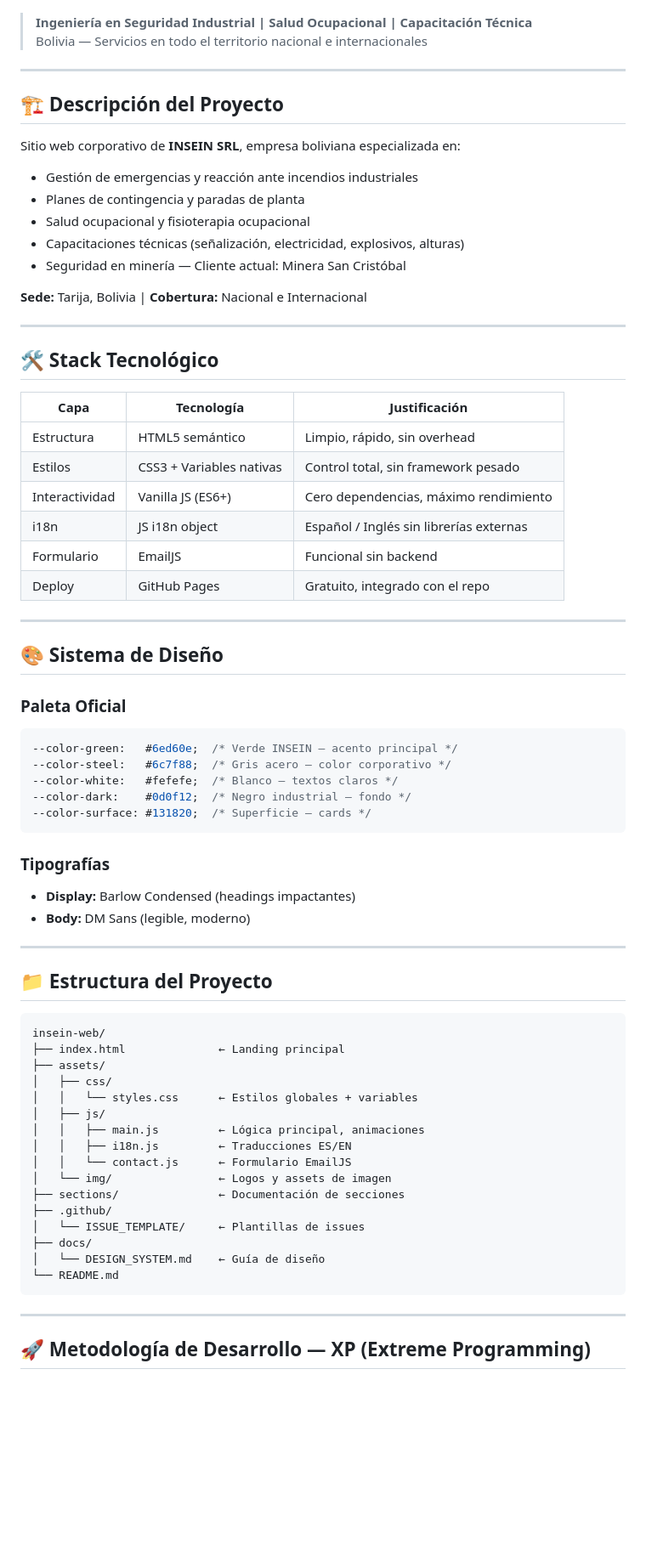
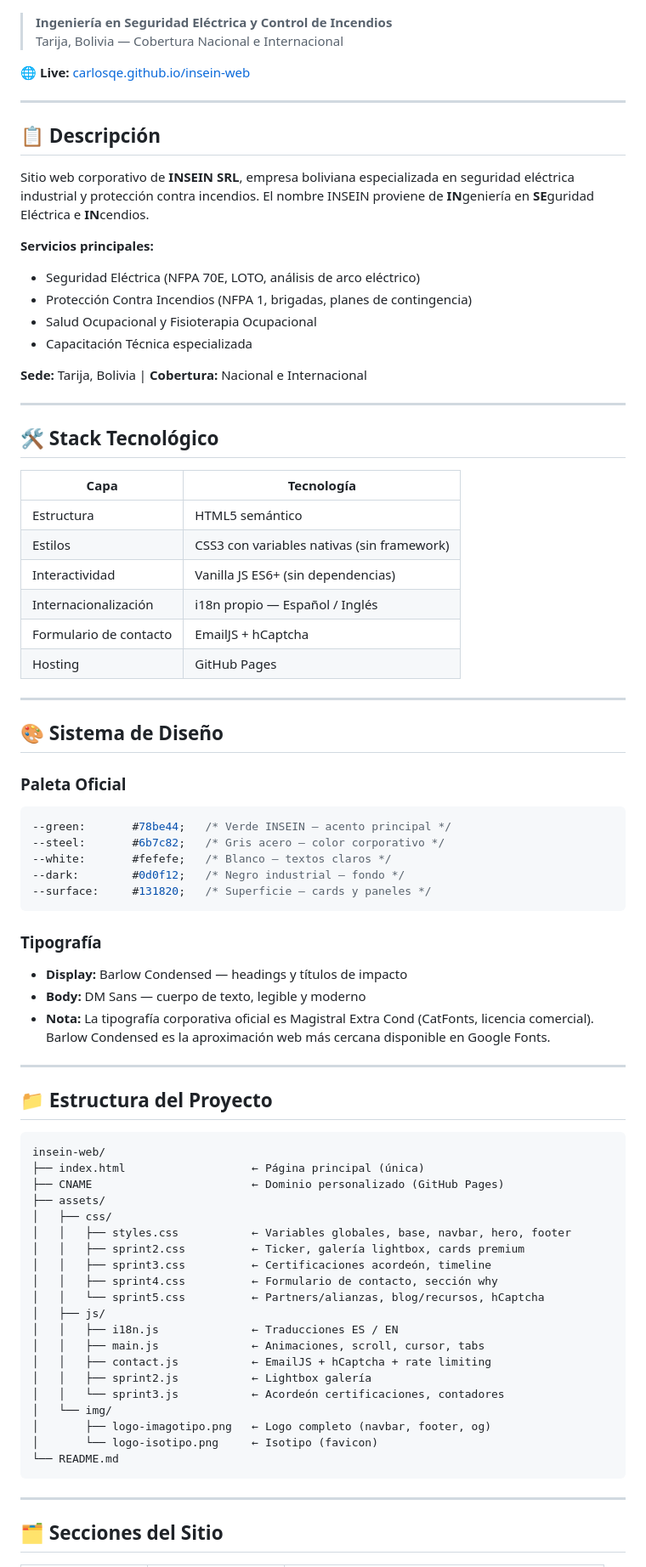
Before and after one commit to CarlosQE/insein-web, a Markdown page: README.md, the part around one of its changes. Shown at 85% size. GitHub-like rendering; blank space fills up the shorter version.

Commit message:
docs: README actualizado — proyecto completado v12

````diff
--- a/README.md
+++ b/README.md
@@ -2,19 +2,22 @@
 
 ![INSEIN SRL](assets/img/logo-imagotipo.png)
 
-> **Ingeniería en Seguridad Industrial | Salud Ocupacional | Capacitación Técnica**
-> Bolivia — Servicios en todo el territorio nacional e internacionales
+> **Ingeniería en Seguridad Eléctrica y Control de Incendios**
+> Tarija, Bolivia — Cobertura Nacional e Internacional
+
+🌐 **Live:** [carlosqe.github.io/insein-web](https://carlosqe.github.io/insein-web/)
 
 ---
 
-## 🏗️ Descripción del Proyecto
+## 📋 Descripción
 
-Sitio web corporativo de **INSEIN SRL**, empresa boliviana especializada en:
-- Gestión de emergencias y reacción ante incendios industriales
-- Planes de contingencia y paradas de planta
-- Salud ocupacional y fisioterapia ocupacional
-- Capacitaciones técnicas (señalización, electricidad, explosivos, alturas)
-- Seguridad en minería — Cliente actual: Minera San Cristóbal
+Sitio web corporativo de **INSEIN SRL**, empresa boliviana especializada en seguridad eléctrica industrial y protección contra incendios. El nombre INSEIN proviene de **IN**geniería en **SE**guridad Eléctrica e **IN**cendios.
+
+**Servicios principales:**
+- Seguridad Eléctrica (NFPA 70E, LOTO, análisis de arco eléctrico)
+- Protección Contra Incendios (NFPA 1, brigadas, planes de contingencia)
+- Salud Ocupacional y Fisioterapia Ocupacional
+- Capacitación Técnica especializada
 
 **Sede:** Tarija, Bolivia | **Cobertura:** Nacional e Internacional
 
@@ -22,14 +25,14 @@ Sitio web corporativo de **INSEIN SRL**, empresa boliviana especializada en:
 
 ## 🛠️ Stack Tecnológico
 
-| Capa | Tecnología | Justificación |
-|------|-----------|---------------|
-| Estructura | HTML5 semántico | Limpio, rápido, sin overhead |
-| Estilos | CSS3 + Variables nativas | Control total, sin framework pesado |
-| Interactividad | Vanilla JS (ES6+) | Cero dependencias, máximo rendimiento |
-| i18n | JS i18n object | Español / Inglés sin librerías externas |
-| Formulario | EmailJS | Funcional sin backend |
-| Deploy | GitHub Pages | Gratuito, integrado con el repo |
+| Capa | Tecnología |
+|------|-----------|
+| Estructura | HTML5 semántico |
+| Estilos | CSS3 con variables nativas (sin framework) |
+| Interactividad | Vanilla JS ES6+ (sin dependencias) |
+| Internacionalización | i18n propio — Español / Inglés |
+| Formulario de contacto | EmailJS + hCaptcha |
+| Hosting | GitHub Pages |
 
 ---
 
@@ -37,16 +40,17 @@ Sitio web corporativo de **INSEIN SRL**, empresa boliviana especializada en:
 
 ### Paleta Oficial
 ```css
---color-green:   #6ed60e;  /* Verde INSEIN — acento principal */
---color-steel:   #6c7f88;  /* Gris acero — color corporativo */
---color-white:   #fefefe;  /* Blanco — textos claros */
---color-dark:    #0d0f12;  /* Negro industrial — fondo */
---color-surface: #131820;  /* Superficie — cards */
+--green:       #78be44;   /* Verde INSEIN — acento principal */
+--steel:       #6b7c82;   /* Gris acero — color corporativo */
+--white:       #fefefe;   /* Blanco — textos claros */
+--dark:        #0d0f12;   /* Negro industrial — fondo */
+--surface:     #131820;   /* Superficie — cards y paneles */
 ```
 
-### Tipografías
-- **Display:** Barlow Condensed (headings impactantes)
-- **Body:** DM Sans (legible, moderno)
+### Tipografía
+- **Display:** Barlow Condensed — headings y títulos de impacto
+- **Body:** DM Sans — cuerpo de texto, legible y moderno
+- **Nota:** La tipografía corporativa oficial es Magistral Extra Cond (CatFonts, licencia comercial). Barlow Condensed es la aproximación web más cercana disponible en Google Fonts.
 
 ---
 
@@ -54,24 +58,28 @@ Sitio web corporativo de **INSEIN SRL**, empresa boliviana especializada en:
 
 ```
 insein-web/
-├── index.html              ← Landing principal
+├── index.html                   ← Página principal (única)
+├── CNAME                        ← Dominio personalizado (GitHub Pages)
 ├── assets/
 │   ├── css/
-│   │   └── styles.css      ← Estilos globales + variables
+│   │   ├── styles.css           ← Variables globales, base, navbar, hero, footer
+│   │   ├── sprint2.css          ← Ticker, galería lightbox, cards premium
+│   │   ├── sprint3.css          ← Certificaciones acordeón, timeline
+│   │   ├── sprint4.css          ← Formulario de contacto, sección why
+│   │   └── sprint5.css          ← Partners/alianzas, blog/recursos, hCaptcha
 │   ├── js/
-│   │   ├── main.js         ← Lógica principal, animaciones
-│   │   ├── i18n.js         ← Traducciones ES/EN
-│   │   └── contact.js      ← Formulario EmailJS
-│   └── img/                ← Logos y assets de imagen
-├── sections/               ← Documentación de secciones
-├── .github/
-│   └── ISSUE_TEMPLATE/     ← Plantillas de issues
-├── docs/
-│   └── DESIGN_SYSTEM.md    ← Guía de diseño
+│   │   ├── i18n.js              ← Traducciones ES / EN
+│   │   ├── main.js              ← Animaciones, scroll, cursor, tabs
+│   │   ├── contact.js           ← EmailJS + hCaptcha + rate limiting
+│   │   ├── sprint2.js           ← Lightbox galería
+│   │   └── sprint3.js           ← Acordeón certificaciones, contadores
+│   └── img/
+│       ├── logo-imagotipo.png   ← Logo completo (navbar, footer, og)
+│       └── logo-isotipo.png     ← Isotipo (favicon)
 └── README.md
 ```
 
 ---
 
-## 🚀 Metodología de Desarrollo — XP (Extreme Programming)
+## 🗂️ Secciones del Sitio
 
````
Also changed, not shown: other parts of README.md (+87 -38 lines).
